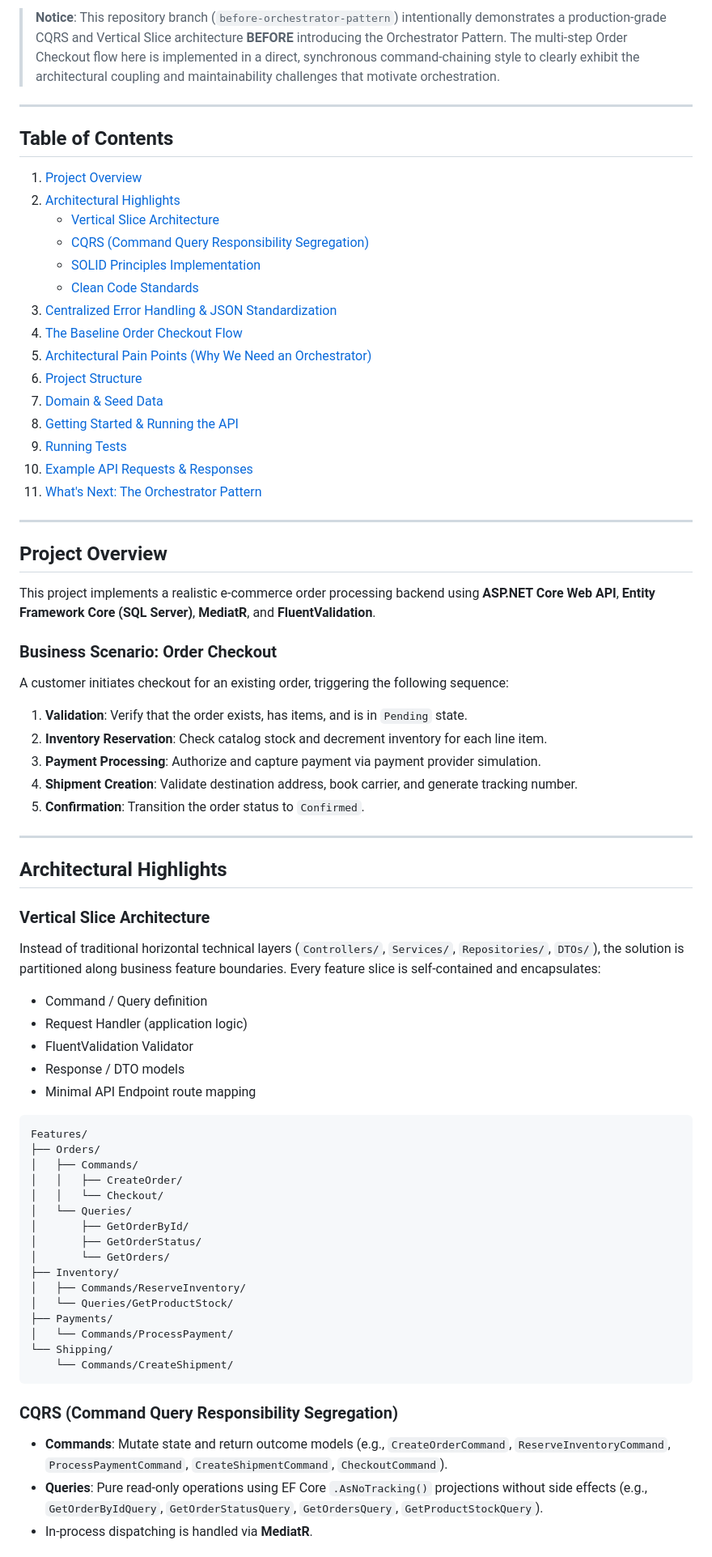
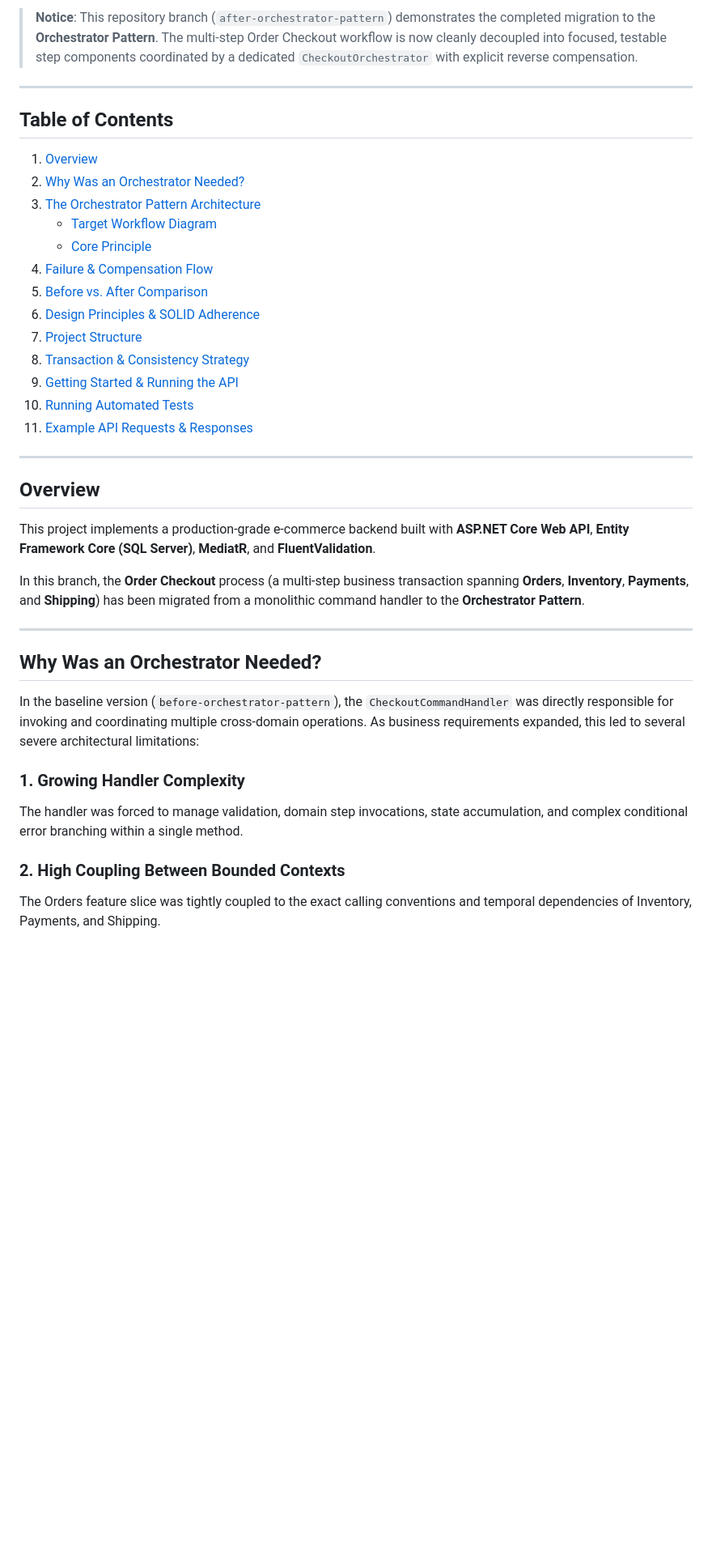
Before and after one commit to Seif-Emam/Orchestrator-Pattern-In-CQRS, a Markdown page: README.md, the part around one of its changes. Shown at 81% size. Drawn GitHub-style; blank space fills up the shorter version.

Commit message:
docs: update documentation with orchestrator pattern architecture and diagrams

````diff
--- a/README.md
+++ b/README.md
@@ -6,72 +6,40 @@
 
-> **Notice**: This repository branch (`before-orchestrator-pattern`) intentionally demonstrates a production-grade CQRS and Vertical Slice architecture **BEFORE** introducing the Orchestrator Pattern. The multi-step Order Checkout flow here is implemented in a direct, synchronous command-chaining style to clearly exhibit the architectural coupling and maintainability challenges that motivate orchestration.
+> **Notice**: This repository branch (`after-orchestrator-pattern`) demonstrates the completed migration to the **Orchestrator Pattern**. The multi-step Order Checkout workflow is now cleanly decoupled into focused, testable step components coordinated by a dedicated `CheckoutOrchestrator` with explicit reverse compensation.
 
 ---
 
 ## Table of Contents
-1. [Project Overview](#project-overview)
-2. [Architectural Highlights](#architectural-highlights)
-   - [Vertical Slice Architecture](#vertical-slice-architecture)
-   - [CQRS (Command Query Responsibility Segregation)](#cqrs-command-query-responsibility-segregation)
-   - [SOLID Principles Implementation](#solid-principles-implementation)
-   - [Clean Code Standards](#clean-code-standards)
-3. [Centralized Error Handling & JSON Standardization](#centralized-error-handling--json-standardization)
-4. [The Baseline Order Checkout Flow](#the-baseline-order-checkout-flow)
-5. [Architectural Pain Points (Why We Need an Orchestrator)](#architectural-pain-points-why-we-need-an-orchestrator)
-6. [Project Structure](#project-structure)
-7. [Domain & Seed Data](#domain--seed-data)
-8. [Getting Started & Running the API](#getting-started--running-the-api)
-9. [Running Tests](#running-tests)
-10. [Example API Requests & Responses](#example-api-requests--responses)
-11. [What's Next: The Orchestrator Pattern](#whats-next-the-orchestrator-pattern)
+1. [Overview](#overview)
+2. [Why Was an Orchestrator Needed?](#why-was-an-orchestrator-needed)
+3. [The Orchestrator Pattern Architecture](#the-orchestrator-pattern-architecture)
+   - [Target Workflow Diagram](#target-workflow-diagram)
+   - [Core Principle](#core-principle)
+4. [Failure & Compensation Flow](#failure--compensation-flow)
+5. [Before vs. After Comparison](#before-vs-after-comparison)
+6. [Design Principles & SOLID Adherence](#design-principles--solid-adherence)
+7. [Project Structure](#project-structure)
+8. [Transaction & Consistency Strategy](#transaction--consistency-strategy)
+9. [Getting Started & Running the API](#getting-started--running-the-api)
+10. [Running Automated Tests](#running-automated-tests)
+11. [Example API Requests & Responses](#example-api-requests--responses)
 
 ---
 
-## Project Overview
+## Overview
 
-This project implements a realistic e-commerce order processing backend using **ASP.NET Core Web API**, **Entity Framework Core (SQL Server)**, **MediatR**, and **FluentValidation**.
+This project implements a production-grade e-commerce backend built with **ASP.NET Core Web API**, **Entity Framework Core (SQL Server)**, **MediatR**, and **FluentValidation**.
 
-### Business Scenario: Order Checkout
-A customer initiates checkout for an existing order, triggering the following sequence:
-1. **Validation**: Verify that the order exists, has items, and is in `Pending` state.
-2. **Inventory Reservation**: Check catalog stock and decrement inventory for each line item.
-3. **Payment Processing**: Authorize and capture payment via payment provider simulation.
-4. **Shipment Creation**: Validate destination address, book carrier, and generate tracking number.
-5. **Confirmation**: Transition the order status to `Confirmed`.
+In this branch, the **Order Checkout** process (a multi-step business transaction spanning **Orders**, **Inventory**, **Payments**, and **Shipping**) has been migrated from a monolithic command handler to the **Orchestrator Pattern**.
 
 ---
 
-## Architectural Highlights
+## Why Was an Orchestrator Needed?
 
-### Vertical Slice Architecture
-Instead of traditional horizontal technical layers (`Controllers/`, `Services/`, `Repositories/`, `DTOs/`), the solution is partitioned along business feature boundaries. Every feature slice is self-contained and encapsulates:
-- Command / Query definition
-- Request Handler (application logic)
-- FluentValidation Validator
-- Response / DTO models
-- Minimal API Endpoint route mapping
+In the baseline version (`before-orchestrator-pattern`), the `CheckoutCommandHandler` was directly responsible for invoking and coordinating multiple cross-domain operations. As business requirements expanded, this led to several severe architectural limitations:
 
-```
-Features/
-├── Orders/
-│   ├── Commands/
-│   │   ├── CreateOrder/
-│   │   └── Checkout/
-│   └── Queries/
-│       ├── GetOrderById/
-│       ├── GetOrderStatus/
-│       └── GetOrders/
-├── Inventory/
-│   ├── Commands/ReserveInventory/
-│   └── Queries/GetProductStock/
-├── Payments/
-│   └── Commands/ProcessPayment/
-└── Shipping/
-    └── Commands/CreateShipment/
-```
+### 1. Growing Handler Complexity
+The handler was forced to manage validation, domain step invocations, state accumulation, and complex conditional error branching within a single method.
 
-### CQRS (Command Query Responsibility Segregation)
-- **Commands**: Mutate state and return outcome models (e.g., `CreateOrderCommand`, `ReserveInventoryCommand`, `ProcessPaymentCommand`, `CreateShipmentCommand`, `CheckoutCommand`).
-- **Queries**: Pure read-only operations using EF Core `.AsNoTracking()` projections without side effects (e.g., `GetOrderByIdQuery`, `GetOrderStatusQuery`, `GetOrdersQuery`, `GetProductStockQuery`).
-- In-process dispatching is handled via **MediatR**.
+### 2. High Coupling Between Bounded Contexts
+The Orders feature slice was tightly coupled to the exact calling conventions and temporal dependencies of Inventory, Payments, and Shipping.
 
````
Also changed, not shown: other parts of README.md (+127 -279 lines).
